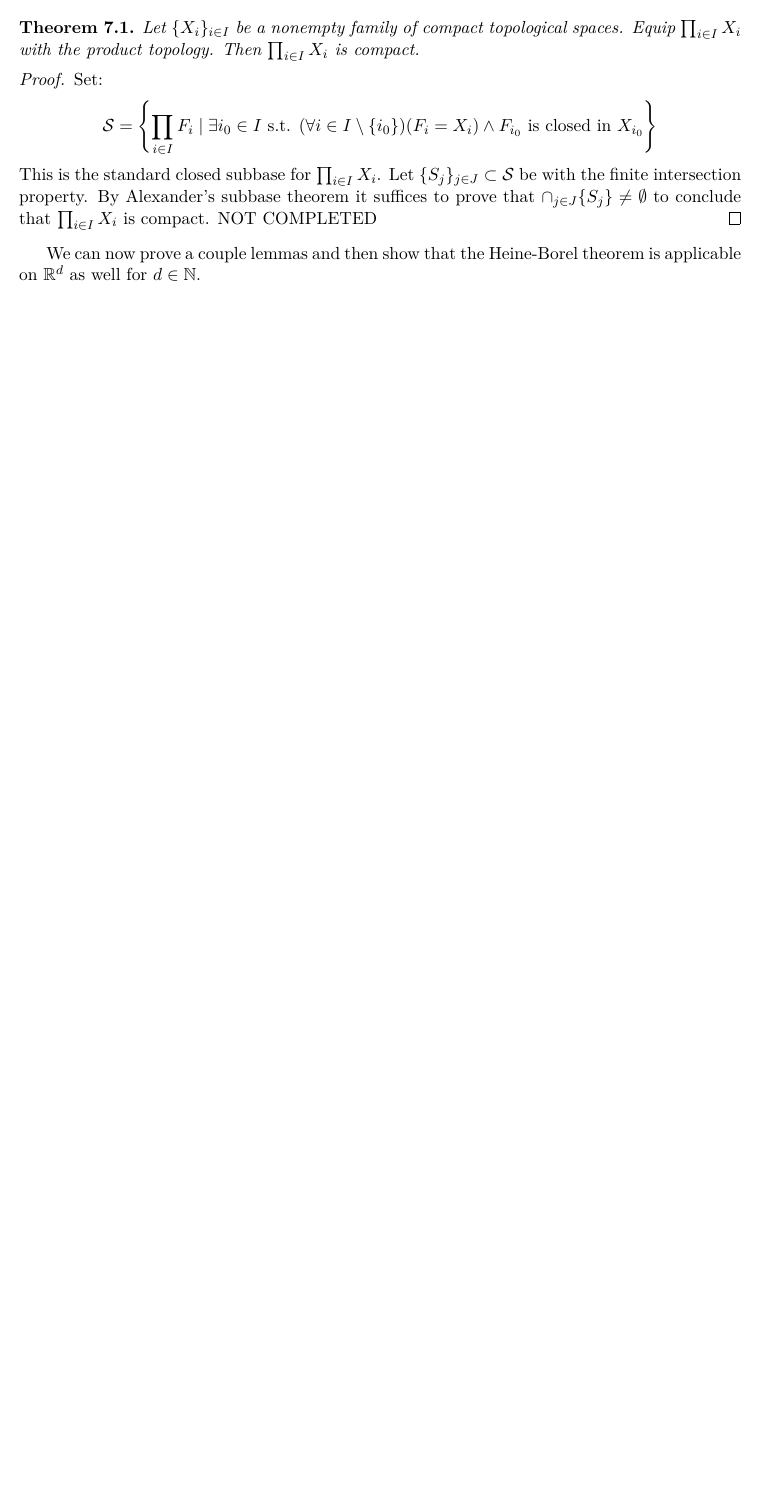
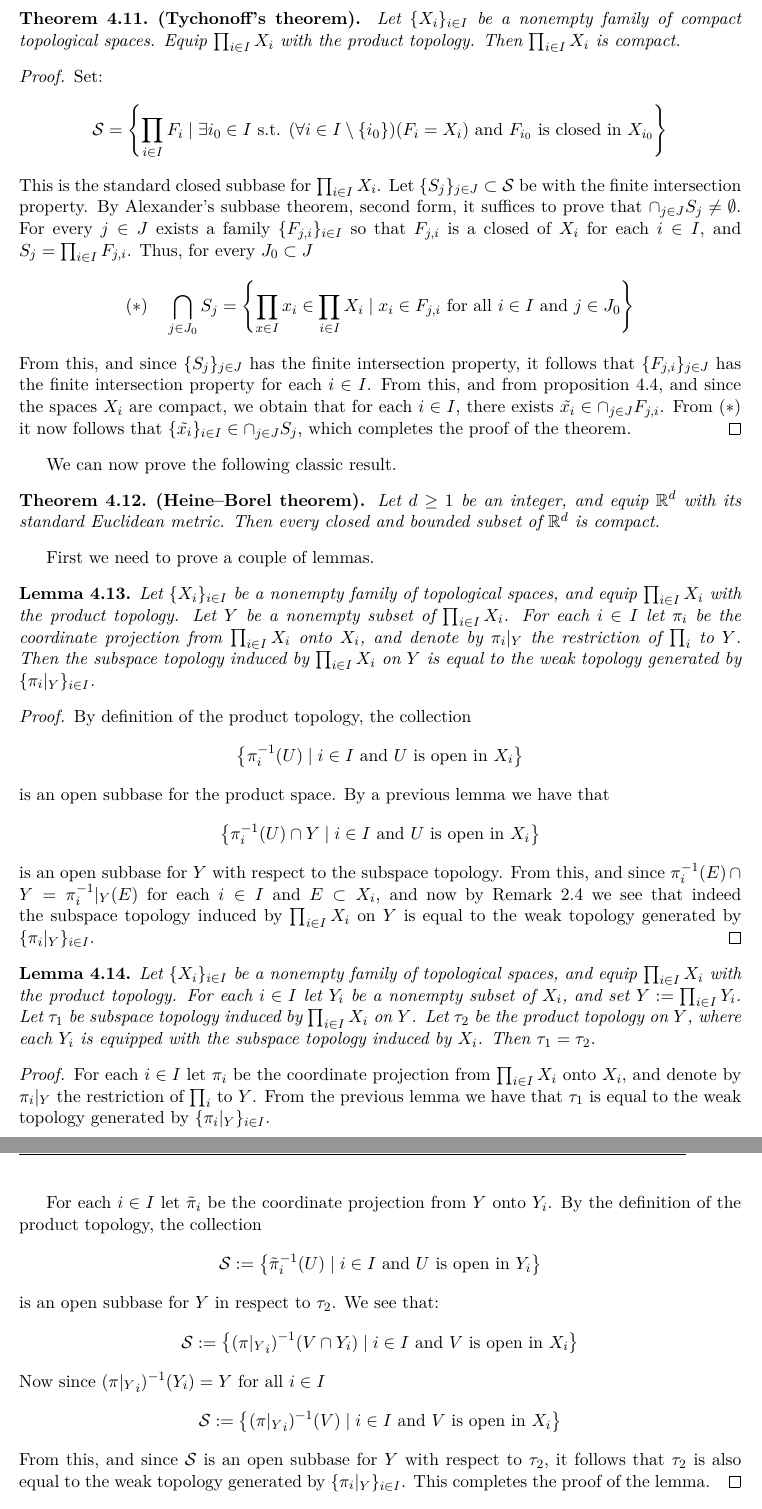
Before and after one commit to yehelip/maths-to-pdfs, a LaTeX document (Topology/topology.tex): part of page 16 of 21 before the commit and two parts of pages 14 and 15 of 20 after it, the two joined at a grey line, cut so that both start at the same text, the shorter picture padded with empty space. The pictures show the PDF file Topology/topology.pdf that the author committed with the source.

Commit message:
Topology Update

```diff
--- a/Topology/topology.tex
+++ b/Topology/topology.tex
@@ -868,7 +870,3 @@
 		property we have $\cap_{i \in I}{B_i} = \emptyset$. Then $X$ is
 		compact.
 	\end{proposition}
-
-	\newpage
-
-	\section{The Alexander Subbase Theorem}
@@ -881,4 +880,5 @@
 	\begin{theorem}
+	\tt{The Alexander subbase theorem, second form}
 	Let $\mathcal{S}$ be a closed subbase for $X$. Suppose that
 	$\cap_{i \in I}{S_i} = \emptyset$ for every
 	$\{S_i\}{i \in I} \subset \mathcal{S}$ with the finite intersection
@@ -968,19 +961,109 @@
 		\[
 			\mathcal{S} =
 			\left\{\prod_{i \in I}{F_i} \mid \exists i_0 \in I \st
-			(\forall i \in I \setminus \{i_0\})(F_i = X_i) \land
+			(\forall i \in I \setminus \{i_0\})(F_i = X_i) \text{ and }
 			F_{i_0} \text{ is closed in } X_{i_0}
 			\right\}
 		\]
 		This is the standard closed subbase for $\prod_{i \in I}{X_i}$.
 		Let $\{S_j\}_{j \in J} \subset \mathcal{S}$ be with the finite
-		intersection property. By Alexander's subbase theorem it suffices
-		to prove that $\cap_{j \in J}\{S_j\} \neq \emptyset$ to conclude
-		that $\prod_{i \in I}{X_i}$ is compact.
-		NOT COMPLETED
+		intersection property. By Alexander's subbase theorem, second form,
+		it suffices to prove that $\cap_{j \in J}{S_j} \neq \emptyset$.
+		For every $j \in J$ exists a family $\{F_{j,i}\}_{i \in I}$ so that
+		$F_{j,i}$ is a closed of $X_i$ for each $i \in I$, and
+		$S_j = \prod_{i \in I}{F_{j,i}}$. Thus, for every $J_0 \subset J$
+		\[
+			(*) \quad \bigcap_{j \in J_0}{{S}_j} =
+			\set{\prod_{x \in I}{x_i} \in \prod_{i \in I}{X_i}}
+			{x_i \in F_{j,i} \text{ for all $i \in I$ and $j \in J_0$}}
+		\]
+		From this, and since $\{S_j\}_{j \in J}$ has the finite intersection
+		property, it follows that $\{F_{j,i}\}_{j \in J}$ has the finite
+		intersection property for each $i \in I$. From this, and from
+		proposition $4.4$, and since the spaces $X_i$ are compact, we obtain
+		that for each $i \in I$, there exists
+		$\tilde{x_i} \in \cap_{j \in J}{F_{j,i}}$. From $(*)$ it now follows
+		that $\{\tilde{x_i}\}_{i \in I} \in \cap_{j \in J}{{S}_j}$, which
+		completes the proof of the theorem.
 	\end{proof}
-	We can now prove a couple lemmas and then show that the Heine-Borel
-	theorem is applicable on $\R^d$ as well for $d \in \N$.
+	We can now prove the following classic result.
+	\begin{theorem}
+		\tt{Heine–Borel theorem}
+		Let $d \geq 1$ be an integer, and equip $\R^d$ with its standard
+		Euclidean metric. Then every closed and bounded subset of $\R^d$ is
+		compact.
+	\end{theorem}
+	First we need to prove a couple of lemmas.
+	\begin{lemma}
+		Let $\{X_i\}_{i \in I}$ be a nonempty family of topological spaces,
+		and equip $\prod_{i \in I}{X_i}$ with the product topology. Let $Y$ be
+		a nonempty subset of $\prod_{i \in I}{X_i}$. For each $i \in I$ let
+		$\pi_i$ be the coordinate projection from $\prod_{i \in I}{X_i}$ onto
+		$X_i$, and denote by $\pi_i\vert_Y$ the restriction of $\prod_i$ to $Y$.
+		Then the subspace topology induced by $\prod_{i \in I}{X_i}$ on $Y$ is
+		equal to the weak topology generated by $\{\pi_i \vert_Y\}_{i \in I}$.
+	\end{lemma}
+	\begin{proof}
+		By definition of the product topology, the collection
+		\[
+			\set{\pi_{i}^{-1}(U)}{\text{$i \in I$ and $U$ is open in $X_i$}}
+		\]
+		is an open subbase for the product space. By a previous lemma
+		we have that
+		\[
+			\set{\pi_{i}^{-1}(U) \cap Y}
+			{\text{$i \in I$ and $U$ is open in $X_i$}}
+		\]
+		is an open subbase for $Y$ with respect to the subspace topology.
+		From this, and since $\pi_{i}^{-1}(E) \cap Y = \pi_{i}^{-1} \vert_Y(E)$
+		for each $i \in I$ and $E \subset X_i$, and now by Remark $2.4$ we
+		see that indeed the subspace topology induced by $\prod_{i \in I}{X_i}$
+		on $Y$ is equal to the weak topology generated by
+		$\{\pi_i \vert_Y\}_{i \in I}$.
+	\end{proof}
+	\begin{lemma}
+		Let $\{X_i\}_{i \in I}$ be a nonempty family of topological spaces,
+		and equip $\prod_{i \in I}{X_i}$ with the product topology. For each
+		$i \in I$ let $Y_i$ be a nonempty subset of $X_i$, and set
+		$Y := \prod_{i \in I}{Y_i}$. Let $\tau_1$ be subspace topology induced
+		by $\prod_{i \in I}{X_i}$ on $Y$. Let $\tau_2$ be the product topology
+		on $Y$, where each $Y_i$ is equipped with the subspace topology induced
+		by $X_i$. Then $\tau_1 = \tau_2$.
+	\end{lemma}
+	\begin{proof}
+		For each $i \in I$ let $\pi_i$ be the coordinate projection from
+		$\prod_{i \in I}{X_i}$ onto $X_i$, and denote by $\pi_i\vert_Y$ the
+		restriction of $\prod_i$ to $Y$. From the previous lemma we have
+		that $\tau_1$ is equal to the weak topology generated by
+		$\{\pi_i \vert_Y\}_{i \in I}$.
+
+		For each $i \in I$ let $\tilde{\pi}_i$ be the coordinate projection from
+		$Y$ onto $Y_i$. By the definition of the product topology, the collection
+		\[
+			\mathcal{S} := \set{\tilde{\pi}_{i}^{-1}(U)}
+			{\text{$i \in I$ and $U$ is open in $Y_i$}}
+		\]
+		is an open subbase for $Y$ in respect to $\tau_2$. We see that:
+		\[
+			\mathcal{S} := \set{({\pi \vert_Y}_{i})^{-1}(V \cap Y_i)}
+			{\text{$i \in I$ and $V$ is open in $X_i$}}
+		\]
+		Now since $({\pi \vert_Y}_{i})^{-1}(Y_i) = Y$ for all $i \in I$
+		\[
+			\mathcal{S} := \set{({\pi \vert_Y}_{i})^{-1}(V)}
+			{\text{$i \in I$ and $V$ is open in $X_i$}}
+		\]
+		From this, and since $\mathcal{S}$ is an open subbase for $Y$ with
+		respect to $\tau_2$, it follows that $\tau_2$ is also equal to the weak
+		topology generated by $\{\pi_i \vert_Y\}_{i \in I}$. This completes the
+		proof of the lemma.
+	\end{proof}
+	\begin{proof}
+
+	\end{proof}
+
+	\newpage
+
 	\begin{definition}
 		A topological space $X$ is called \textbf{locally compact} if for
 		any $x \in X$ exists a neighbourhood $U \subset X$ of $x$ so that
```
Also changed, not shown: Topology/topology.pdf, Topology/topology.tex (18 more changed lines), 1 other file.
